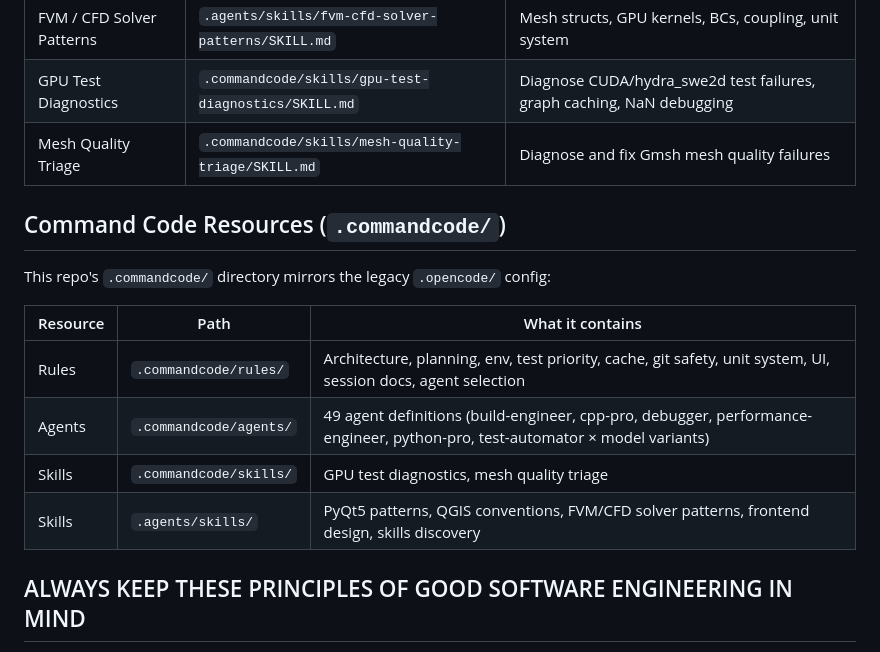
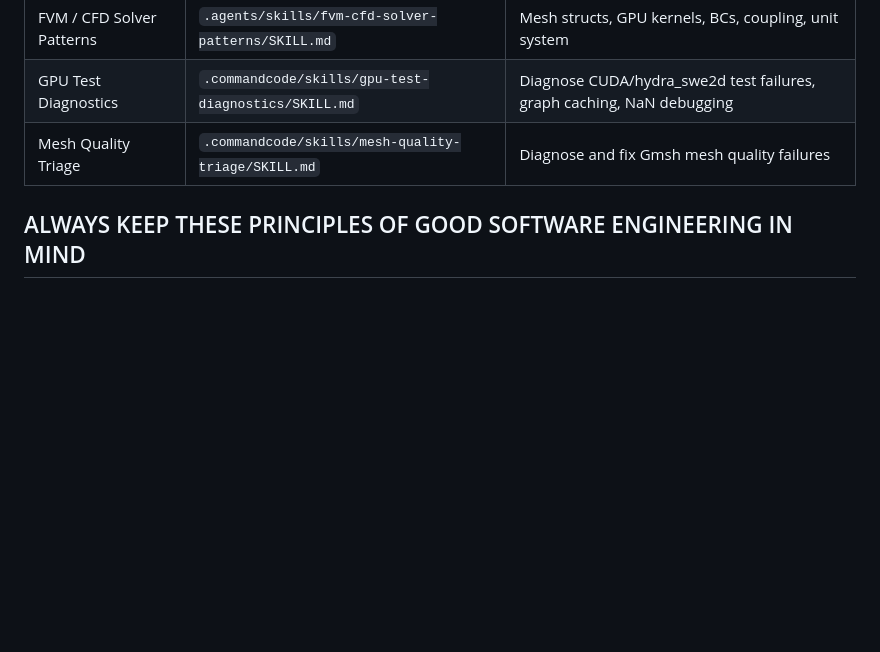
Before and after one commit to aspragueumkc/hydra2dgpu, a Markdown page: AGENTS.md, the part around one of its changes. Drawn GitHub-style; blank space fills up the shorter version.

```diff
--- a/AGENTS.md
+++ b/AGENTS.md
@@ -42,17 +42,6 @@ This repo ships the following domain skills (see `.agents/skills/`):
 | FVM / CFD Solver Patterns | `.agents/skills/fvm-cfd-solver-patterns/SKILL.md` | Mesh structs, GPU kernels, BCs, coupling, unit system |
 | GPU Test Diagnostics | `.commandcode/skills/gpu-test-diagnostics/SKILL.md` | Diagnose CUDA/hydra_swe2d test failures, graph caching, NaN debugging |
 | Mesh Quality Triage | `.commandcode/skills/mesh-quality-triage/SKILL.md` | Diagnose and fix Gmsh mesh quality failures |
-
-## Command Code Resources (`.commandcode/`)
-
-This repo's `.commandcode/` directory mirrors the legacy `.opencode/` config:
-
-| Resource | Path | What it contains |
-|----------|------|------------------|
-| Rules | `.commandcode/rules/` | Architecture, planning, env, test priority, cache, git safety, unit system, UI, session docs, agent selection |
-| Agents | `.commandcode/agents/` | 49 agent definitions (build-engineer, cpp-pro, debugger, performance-engineer, python-pro, test-automator × model variants) |
-| Skills | `.commandcode/skills/` | GPU test diagnostics, mesh quality triage |
-| Skills | `.agents/skills/` | PyQt5 patterns, QGIS conventions, FVM/CFD solver patterns, frontend design, skills discovery |
 
 ## ALWAYS KEEP THESE PRINCIPLES OF GOOD SOFTWARE ENGINEERING IN MIND
 Below are twelve fundamental software engineer principles that every developer, architect, and team lead should embrace in their software engineering approach.
```
Also changed, not shown: other parts of AGENTS.md (+1 -1 lines).
